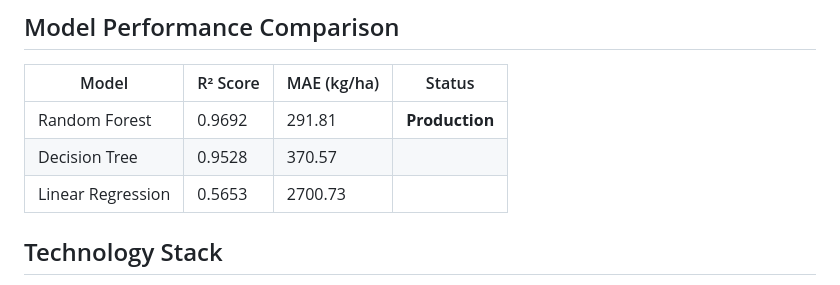
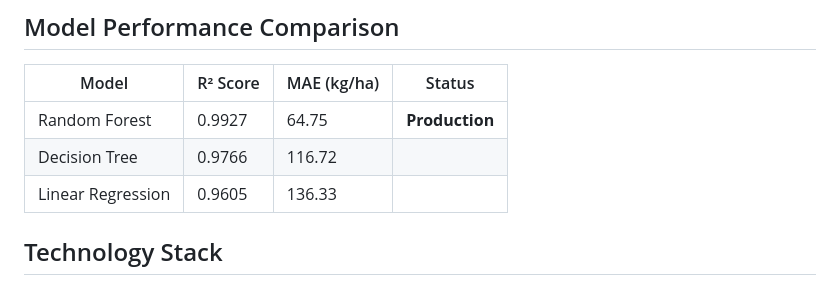
Before and after one commit to dahamkakooza/linear_regression_model, a Markdown page: README.md, the part around the change. Drawn GitHub-style.

```diff
--- a/README.md
+++ b/README.md
@@ -56,9 +56,9 @@ text
 ##  Model Performance Comparison
 | Model | R² Score | MAE (kg/ha) | Status |
 |-------|----------|-------------|--------|
-| Random Forest | 0.9692 | 291.81 |  **Production** |
-| Decision Tree | 0.9528 | 370.57 |  |
-| Linear Regression | 0.5653 | 2700.73 |  |
+| Random Forest | 0.9927 | 64.75 |  **Production** |
+| Decision Tree | 0.9766 | 116.72 |  |
+| Linear Regression | 0.9605 | 136.33 |  |
 
 ##  Technology Stack
 - **Backend**: Python, FastAPI, Scikit-learn, Pandas, NumPy
```
